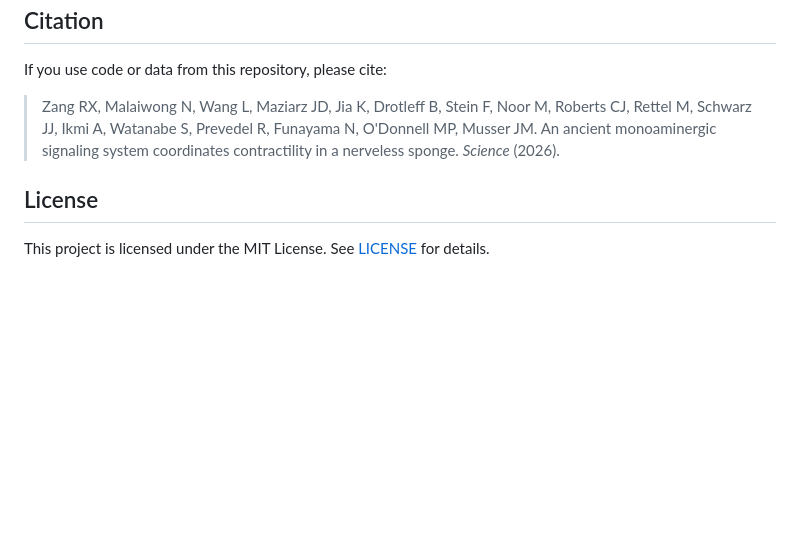
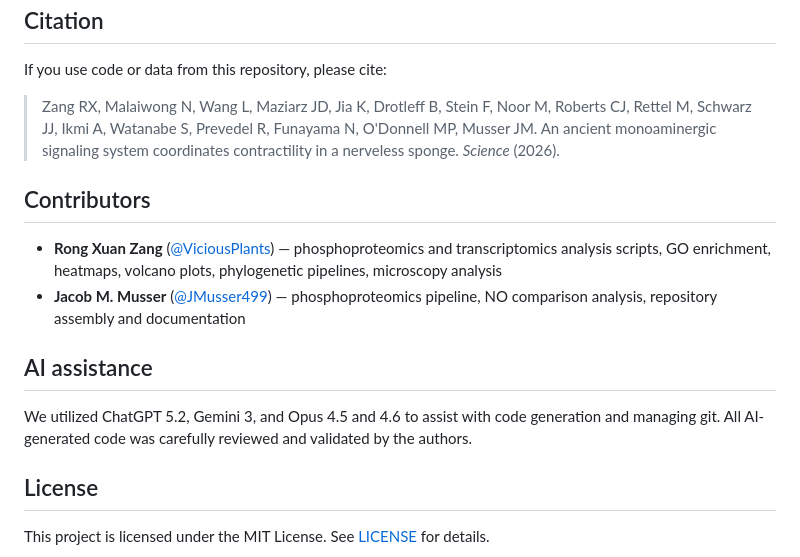
Before and after one commit to MusserLab/monoamine-signaling-in-sponges, a Markdown page: README.md, the part around the change. GitHub-like rendering; blank space fills up the shorter version.

Commit message:
Add contributors section and AI assistance declaration to README
Co-Authored-By: Claude Opus 4.6 <noreply@anthropic.com>

```diff
--- a/README.md
+++ b/README.md
@@ -177,6 +177,15 @@ If you use code or data from this repository, please cite:
 
 > Zang RX, Malaiwong N, Wang L, Maziarz JD, Jia K, Drotleff B, Stein F, Noor M, Roberts CJ, Rettel M, Schwarz JJ, Ikmi A, Watanabe S, Prevedel R, Funayama N, O'Donnell MP, Musser JM. An ancient monoaminergic signaling system coordinates contractility in a nerveless sponge. *Science* (2026).
 
+## Contributors
+
+- **Rong Xuan Zang** ([@ViciousPlants](https://github.com/ViciousPlants)) — phosphoproteomics and transcriptomics analysis scripts, GO enrichment, heatmaps, volcano plots, phylogenetic pipelines, microscopy analysis
+- **Jacob M. Musser** ([@JMusser499](https://github.com/JMusser499)) — phosphoproteomics pipeline, NO comparison analysis, repository assembly and documentation
+
+## AI assistance
+
+We utilized ChatGPT 5.2, Gemini 3, and Opus 4.5 and 4.6 to assist with code generation and managing git. All AI-generated code was carefully reviewed and validated by the authors.
+
 ## License
 
 This project is licensed under the MIT License. See [LICENSE](LICENSE) for details.
```
